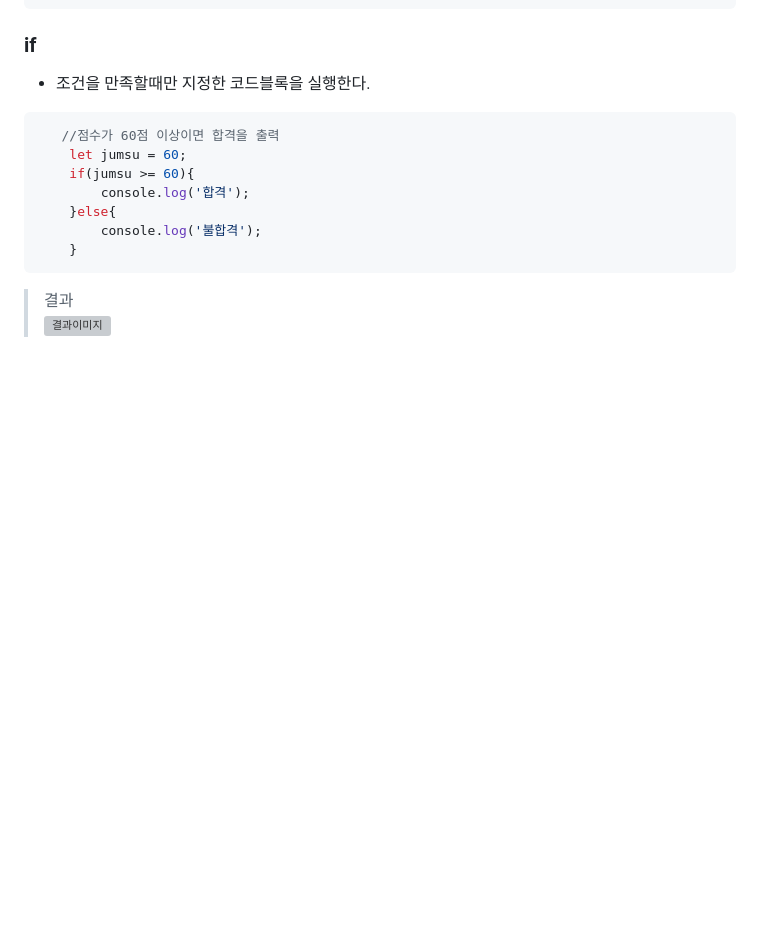
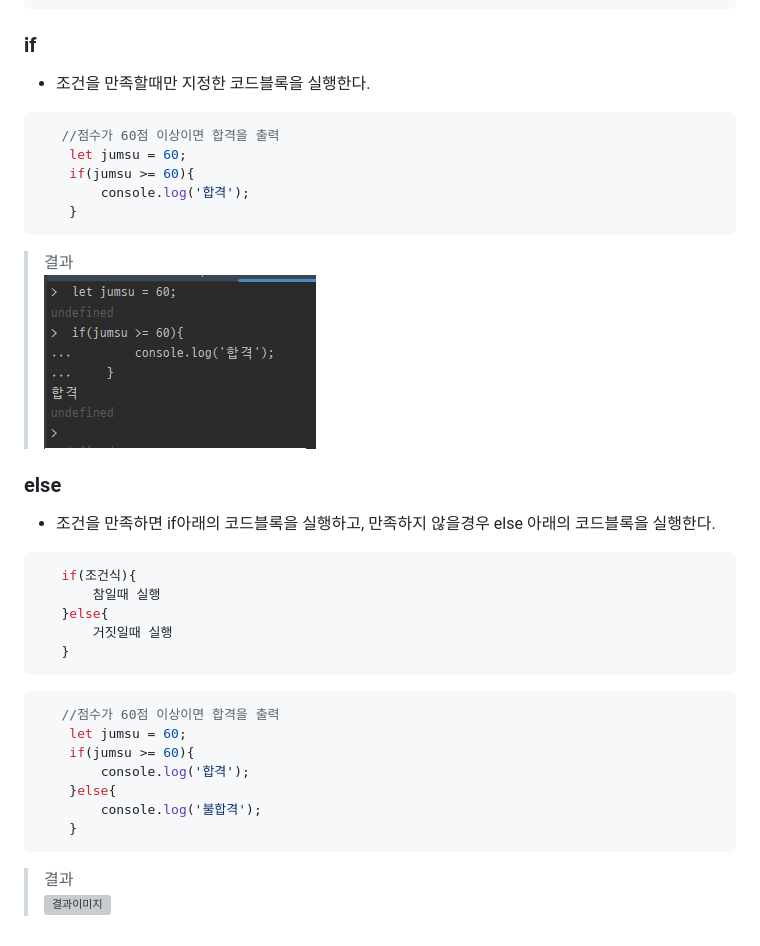
Before and after one commit to annie309409/JavaScript, a Markdown page: readme.md, the part around the change. Drawn GitHub-style; pictures changed too: img/result25.png (added); blank space fills up the shorter version; grey boxes are pictures that could not be loaded.

````diff
--- a/readme.md
+++ b/readme.md
@@ -537,6 +537,27 @@ null &&  1 &&  undefined;
     let jumsu = 60;
     if(jumsu >= 60){
         console.log('합격');
+    }
+```
+>결과 <br>
+>![결과이미지](img/result25.png)
+
+
+### else
+* 조건을 만족하면 if아래의 코드블록을 실행하고, 만족하지 않을경우 else 아래의 코드블록을 실행한다.
+```javascript
+   if(조건식){
+       참일때 실행
+   }else{
+       거짓일때 실행
+   }
+```
+
+```javascript
+   //점수가 60점 이상이면 합격을 출력
+    let jumsu = 60;
+    if(jumsu >= 60){
+        console.log('합격');
     }else{
         console.log('불합격');
     }
````
Also changed, not shown: 1 other file.
